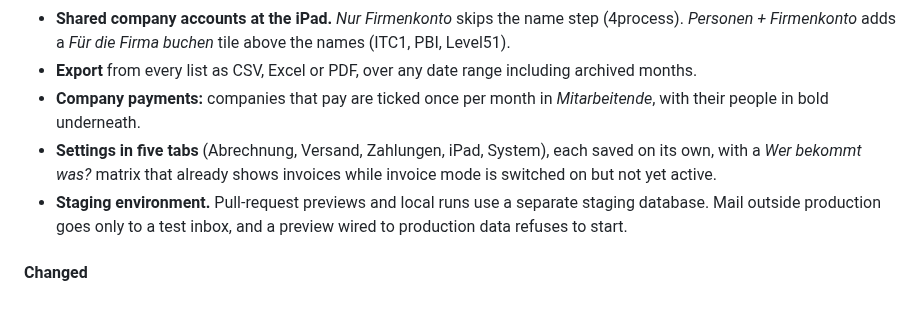
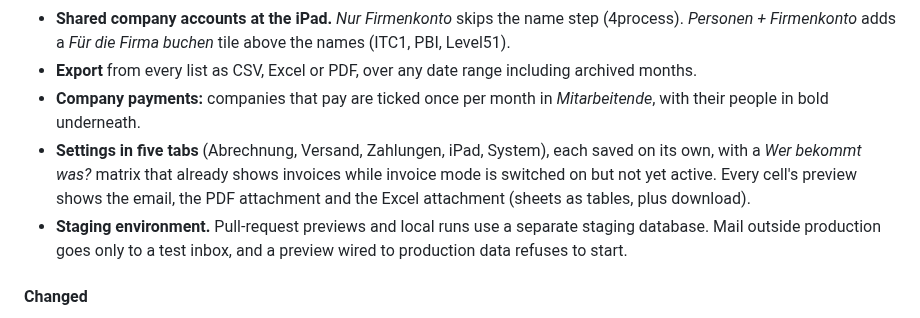
Before and after one commit to arudaev/kaffeelisten, a Markdown page: CHANGELOG.md, the part around the change. GitHub-like rendering.

```diff
--- a/CHANGELOG.md
+++ b/CHANGELOG.md
@@ -20,7 +20,7 @@ Versioning follows [Semantic Versioning](https://semver.org/spec/v2.0.0.html).
 - **Shared company accounts at the iPad.** *Nur Firmenkonto* skips the name step (4process). *Personen + Firmenkonto* adds a *Für die Firma buchen* tile above the names (ITC1, PBI, Level51).
 - **Export** from every list as CSV, Excel or PDF, over any date range including archived months.
 - **Company payments:** companies that pay are ticked once per month in *Mitarbeitende*, with their people in bold underneath.
-- **Settings in five tabs** (Abrechnung, Versand, Zahlungen, iPad, System), each saved on its own, with a *Wer bekommt was?* matrix that already shows invoices while invoice mode is switched on but not yet active.
+- **Settings in five tabs** (Abrechnung, Versand, Zahlungen, iPad, System), each saved on its own, with a *Wer bekommt was?* matrix that already shows invoices while invoice mode is switched on but not yet active. Every cell's preview shows the email, the PDF attachment and the Excel attachment (sheets as tables, plus download).
 - **Staging environment.** Pull-request previews and local runs use a separate staging database. Mail outside production goes only to a test inbox, and a preview wired to production data refuses to start.
 
 #### Changed
```
Also changed, not shown: docs/phase-3-billing.md (+4 -1 lines).
